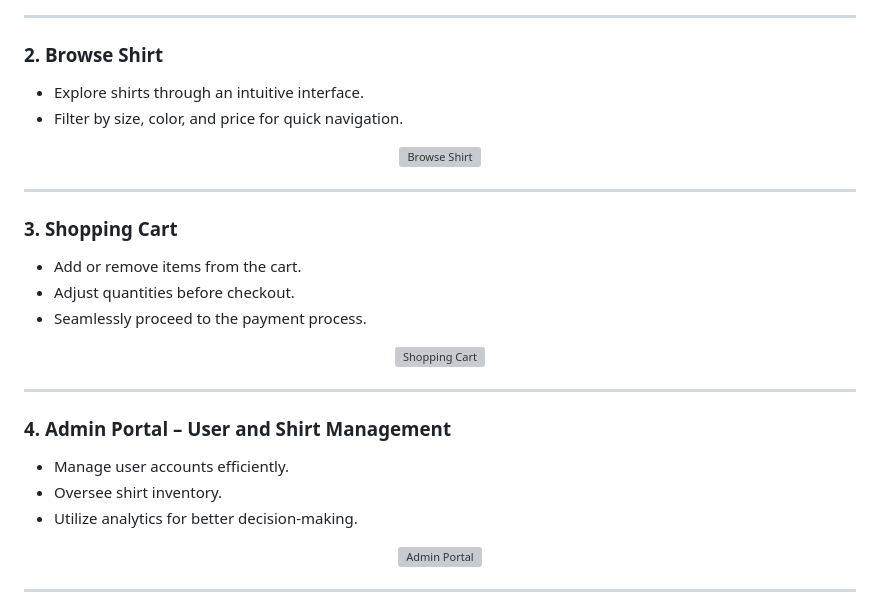
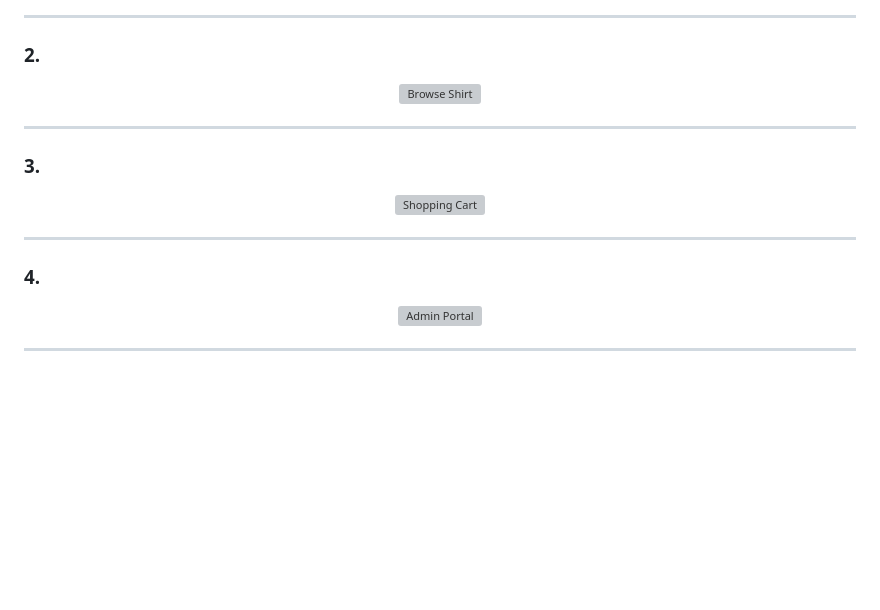
Before and after one commit to jianghuang588/E-commerce_Website, a Markdown page: README.md, the part around one of its changes. Drawn GitHub-style; blank space fills up the shorter version; grey boxes are pictures that could not be loaded.

```diff
--- a/README.md
+++ b/README.md
@@ -55,32 +52,21 @@ Explore the core features of ShirtStore, structured as follows:
 
 ---
 
-### 2. Browse Shirt
-- Explore shirts through an intuitive interface.
-- Filter by size, color, and price for quick navigation.
-
+### 2.
 <p align="center">
   <img src="https://github.com/user-attachments/assets/52702659-6a0c-4f14-ae8c-49df96665bd3" alt="Browse Shirt" width="80%">
 </p>
 
 ---
 
-### 3. Shopping Cart
-- Add or remove items from the cart.
-- Adjust quantities before checkout.
-- Seamlessly proceed to the payment process.
-
+### 3.
 <p align="center">
   <img src="https://github.com/user-attachments/assets/869a238a-d114-4fc8-90d9-ef249793b07e" alt="Shopping Cart" width="80%">
 </p>
 
 ---
 
-### 4. Admin Portal – User and Shirt Management
-- Manage user accounts efficiently.
-- Oversee shirt inventory.
-- Utilize analytics for better decision-making.
-
+### 4.
 <p align="center">
   <img src="https://github.com/user-attachments/assets/33973fe3-bbdb-4434-972d-bf5aa5a15dba" alt="Admin Portal" width="80%">
 </p>
```
Also changed, not shown: other parts of README.md (+4 -7 lines).
